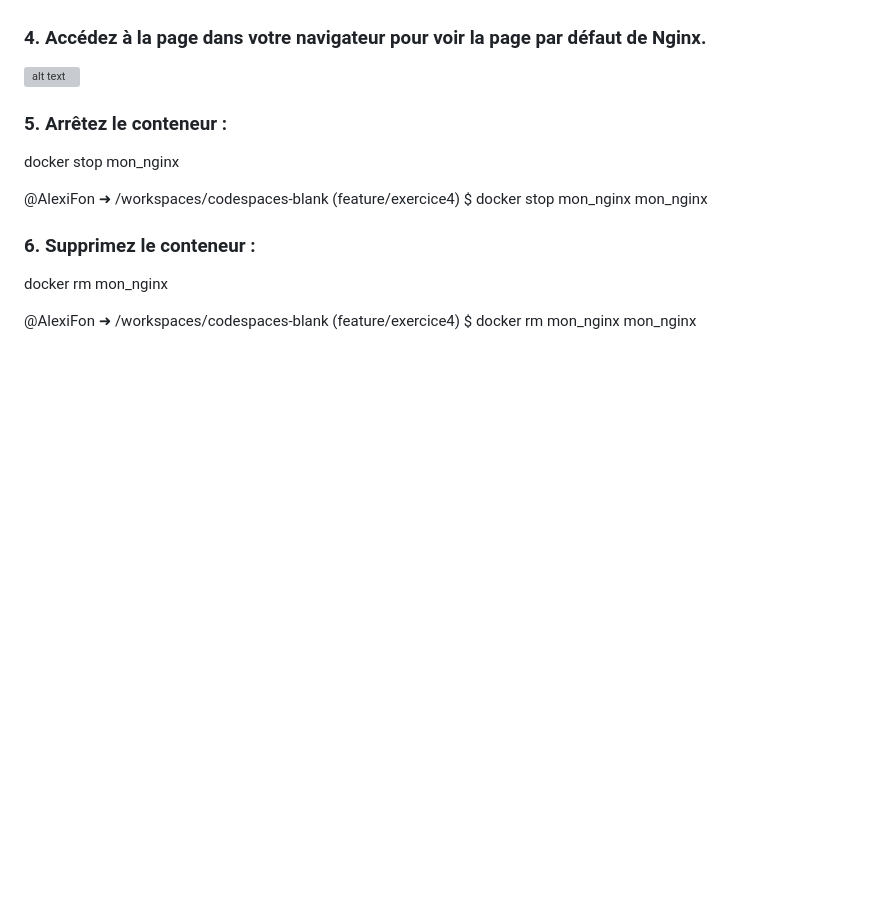
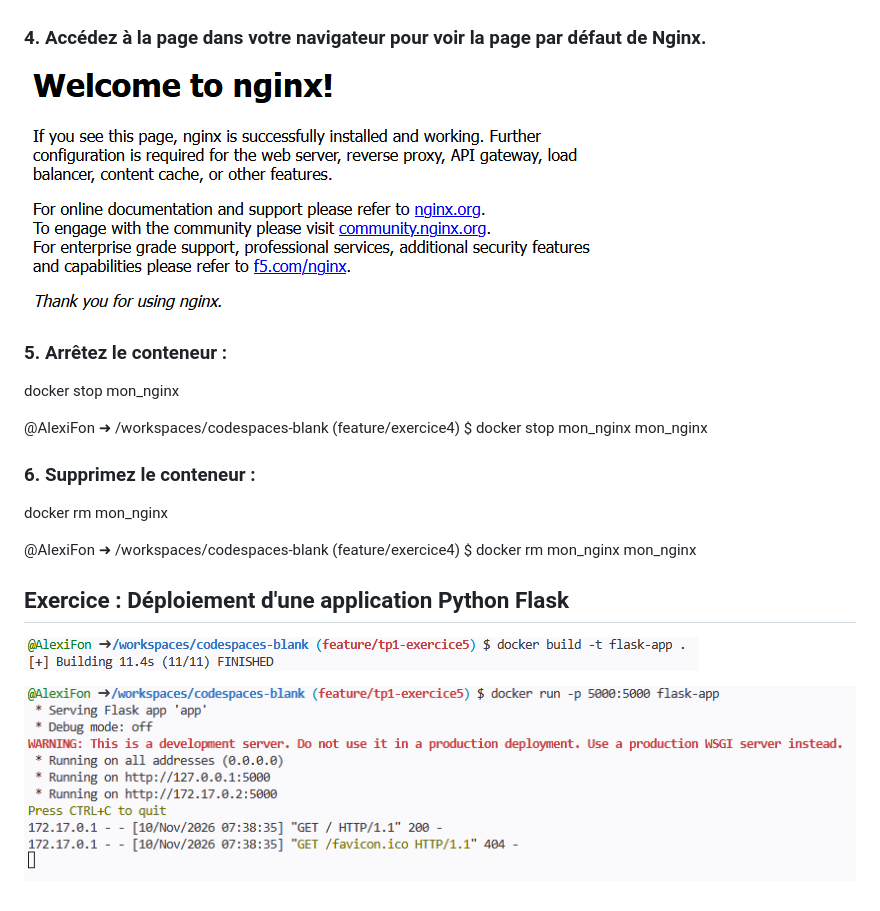
Before and after one commit to AlexiFon/Tp-Docker-Alexi, a Markdown page: README.md, the part around the change. Drawn GitHub-style; pictures changed too: captureecran/dockerbuild.png (added), captureecran/dockerrunflaskapp.png (added); blank space fills up the shorter version; grey boxes are pictures that could not be loaded.

```diff
--- a/README.md
+++ b/README.md
@@ -118,7 +118,7 @@ CONTAINER ID   IMAGE     COMMAND                  CREATED          STATUS
 
 ### 4. Accédez à la page dans votre navigateur pour voir la page par défaut de Nginx.
 
-![alt text](nginxsite.png)
+![alt text](captureecran/nginxsite.png)
 
 ### 5. Arrêtez le conteneur :
 docker stop mon_nginx
@@ -131,3 +131,9 @@ docker rm mon_nginx
 
 @AlexiFon ➜ /workspaces/codespaces-blank (feature/exercice4) $ docker rm mon_nginx
 mon_nginx
+
+## Exercice : Déploiement d'une application Python Flask
+
+![alt text](captureecran/dockerbuild.png)
+
+![alt text](captureecran/dockerrunflaskapp.png)
```
Also changed, not shown: 3 other files.
